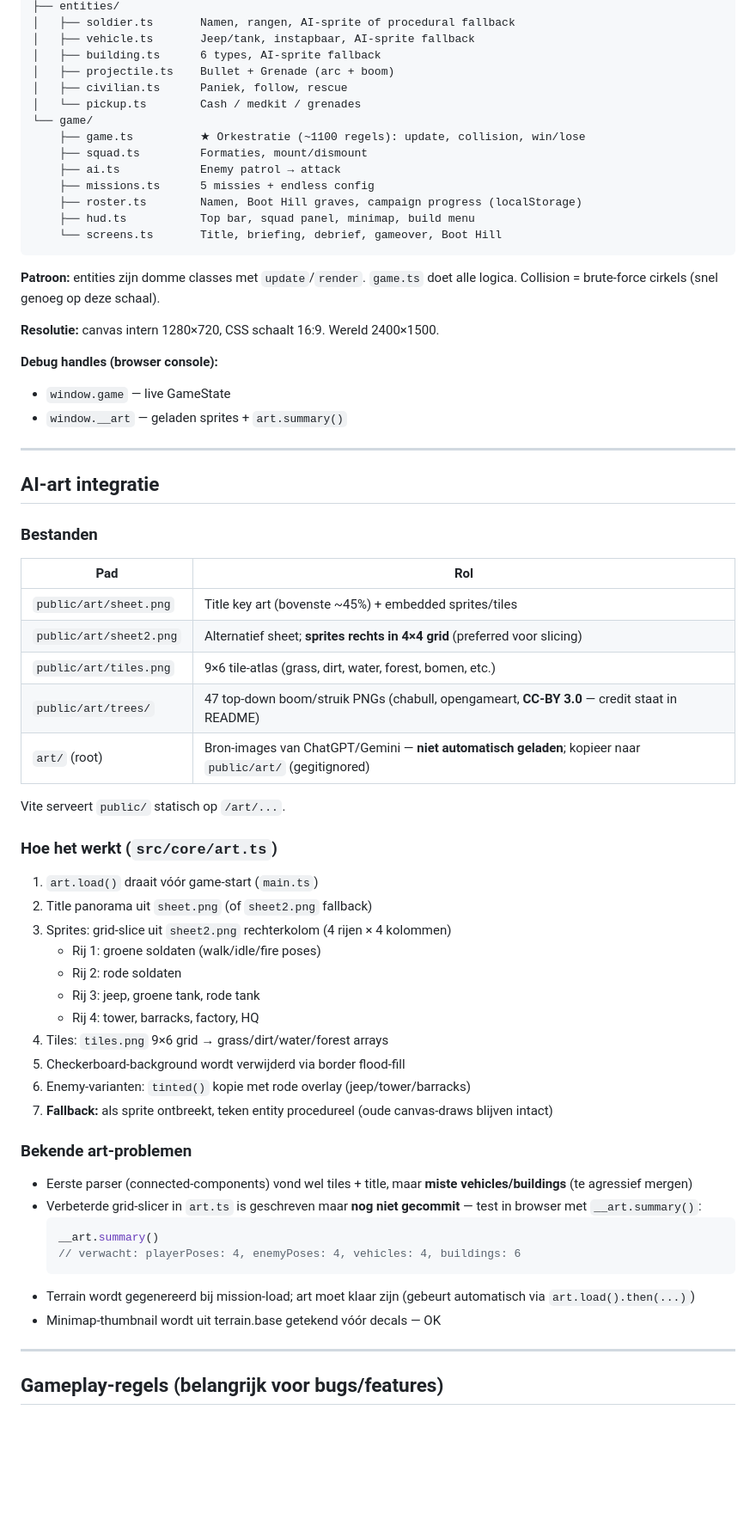
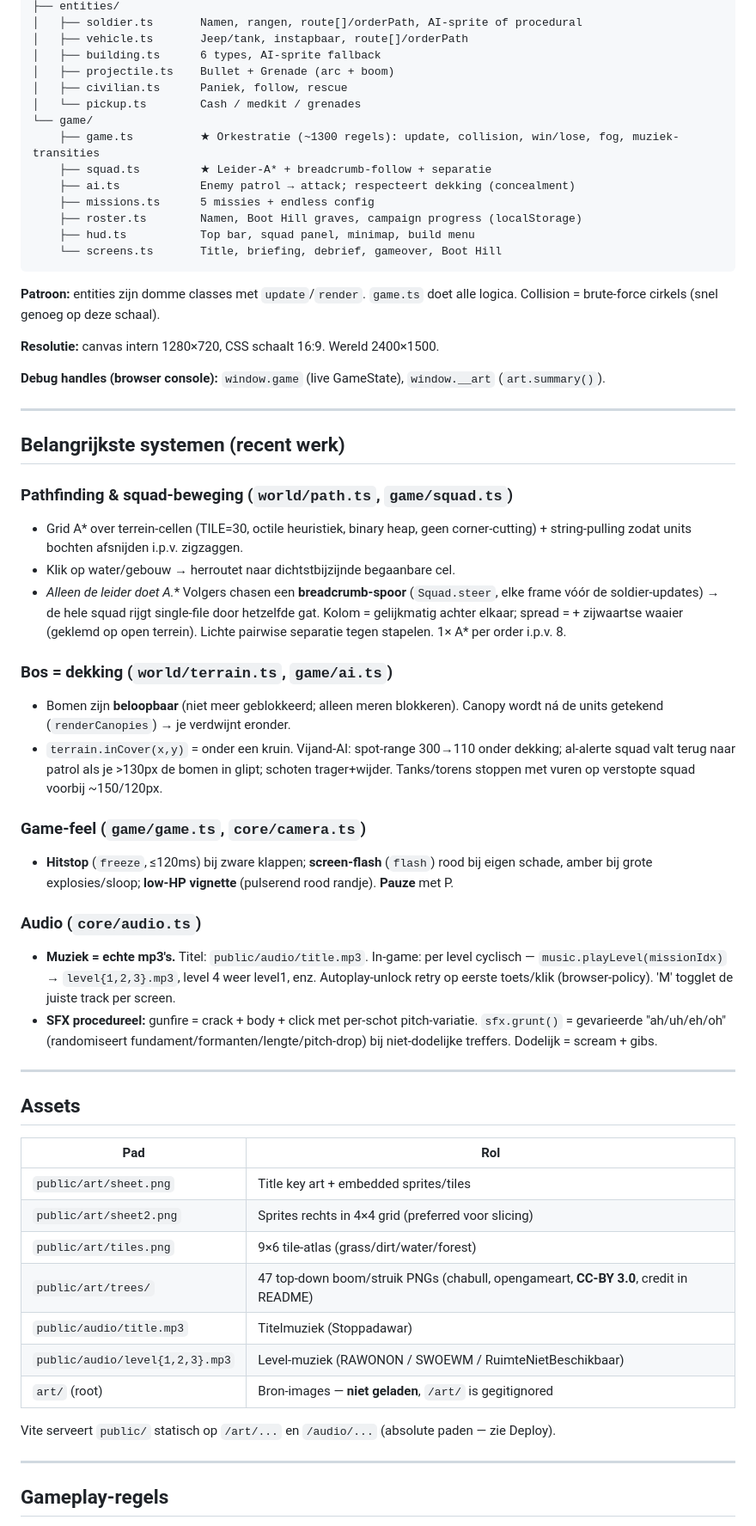
Before and after one commit to KAasman66/huhhuhgame, a Markdown page: handdown.md, the part around one of its changes. Shown at 86% size. Rendered like a GitHub page; blank space fills up the shorter version.

````diff
--- a/handdown.md
+++ b/handdown.md
@@ -74,14 +77,14 @@ src/
 ├── entities/
-│   ├── soldier.ts       Namen, rangen, AI-sprite of procedural fallback
-│   ├── vehicle.ts       Jeep/tank, instapbaar, AI-sprite fallback
+│   ├── soldier.ts       Namen, rangen, route[]/orderPath, AI-sprite of procedural
+│   ├── vehicle.ts       Jeep/tank, instapbaar, route[]/orderPath
 │   ├── building.ts      6 types, AI-sprite fallback
 │   ├── projectile.ts    Bullet + Grenade (arc + boom)
 │   ├── civilian.ts      Paniek, follow, rescue
 │   └── pickup.ts        Cash / medkit / grenades
 └── game/
-    ├── game.ts          ★ Orkestratie (~1100 regels): update, collision, win/lose
-    ├── squad.ts         Formaties, mount/dismount
-    ├── ai.ts            Enemy patrol → attack
+    ├── game.ts          ★ Orkestratie (~1300 regels): update, collision, win/lose, fog, muziek-transities
+    ├── squad.ts         ★ Leider-A* + breadcrumb-follow + separatie
+    ├── ai.ts            Enemy patrol → attack; respecteert dekking (concealment)
     ├── missions.ts      5 missies + endless config
     ├── roster.ts        Namen, Boot Hill graves, campaign progress (localStorage)
     ├── hud.ts           Top bar, squad panel, minimap, build menu
@@ -92,52 +95,45 @@ src/
 
 **Resolutie:** canvas intern 1280×720, CSS schaalt 16:9. Wereld 2400×1500.
 
-**Debug handles (browser console):**
-- `window.game` — live GameState
-- `window.__art` — geladen sprites + `art.summary()`
+**Debug handles (browser console):** `window.game` (live GameState), `window.__art` (`art.summary()`).
 
 ---
 
-## AI-art integratie
+## Belangrijkste systemen (recent werk)
 
-### Bestanden
+### Pathfinding & squad-beweging (`world/path.ts`, `game/squad.ts`)
+- Grid A* over terrein-cellen (TILE=30, octile heuristiek, binary heap, geen corner-cutting) + string-pulling zodat units bochten afsnijden i.p.v. zigzaggen.
+- Klik op water/gebouw → herroutet naar dichtstbijzijnde begaanbare cel.
+- **Alleen de leider doet A*.** Volgers chasen een **breadcrumb-spoor** (`Squad.steer`, elke frame vóór de soldier-updates) → de hele squad rijgt single-file door hetzelfde gat. Kolom = gelijkmatig achter elkaar; spread = + zijwaartse waaier (geklemd op open terrein). Lichte pairwise separatie tegen stapelen. 1× A* per order i.p.v. 8.
+
+### Bos = dekking (`world/terrain.ts`, `game/ai.ts`)
+- Bomen zijn **beloopbaar** (niet meer geblokkeerd; alleen meren blokkeren). Canopy wordt ná de units getekend (`renderCanopies`) → je verdwijnt eronder.
+- `terrain.inCover(x,y)` = onder een kruin. Vijand-AI: spot-range 300→110 onder dekking; al-alerte squad valt terug naar patrol als je >130px de bomen in glipt; schoten trager+wijder. Tanks/torens stoppen met vuren op verstopte squad voorbij ~150/120px.
+
+### Game-feel (`game/game.ts`, `core/camera.ts`)
+- **Hitstop** (`freeze`, ≤120ms) bij zware klappen; **screen-flash** (`flash`) rood bij eigen schade, amber bij grote explosies/sloop; **low-HP vignette** (pulserend rood randje). **Pauze** met P.
+
+### Audio (`core/audio.ts`)
+- **Muziek = echte mp3's.** Titel: `public/audio/title.mp3`. In-game: per level cyclisch — `music.playLevel(missionIdx)` → `level{1,2,3}.mp3`, level 4 weer level1, enz. Autoplay-unlock retry op eerste toets/klik (browser-policy). 'M' togglet de juiste track per screen.
+- **SFX procedureel:** gunfire = crack + body + click met per-schot pitch-variatie. `sfx.grunt()` = gevarieerde "ah/uh/eh/oh" (randomiseert fundament/formanten/lengte/pitch-drop) bij niet-dodelijke treffers. Dodelijk = scream + gibs.
+
+---
+
+## Assets
 
 | Pad | Rol |
 |---|---|
-| `public/art/sheet.png` | Title key art (bovenste ~45%) + embedded sprites/tiles |
-| `public/art/sheet2.png` | Alternatief sheet; **sprites rechts in 4×4 grid** (preferred voor slicing) |
-| `public/art/tiles.png` | 9×6 tile-atlas (grass, dirt, water, forest, bomen, etc.) |
-| `public/art/trees/` | 47 top-down boom/struik PNGs (chabull, opengameart, **CC-BY 3.0** — credit staat in README) |
-| `art/` (root) | Bron-images van ChatGPT/Gemini — **niet automatisch geladen**; kopieer naar `public/art/` (gegitignored) |
+| `public/art/sheet.png` | Title key art + embedded sprites/tiles |
+| `public/art/sheet2.png` | Sprites rechts in 4×4 grid (preferred voor slicing) |
+| `public/art/tiles.png` | 9×6 tile-atlas (grass/dirt/water/forest) |
+| `public/art/trees/` | 47 top-down boom/struik PNGs (chabull, opengameart, **CC-BY 3.0**, credit in README) |
+| `public/audio/title.mp3` | Titelmuziek (Stoppadawar) |
+| `public/audio/level{1,2,3}.mp3` | Level-muziek (RAWONON / SWOEWM / RuimteNietBeschikbaar) |
+| `art/` (root) | Bron-images — **niet geladen**, `/art/` is gegitignored |
 
-Vite serveert `public/` statisch op `/art/...`.
-
-### Hoe het werkt (`src/core/art.ts`)
-
-1. `art.load()` draait vóór game-start (`main.ts`)
-2. Title panorama uit `sheet.png` (of `sheet2.png` fallback)
-3. Sprites: grid-slice uit `sheet2.png` rechterkolom (4 rijen × 4 kolommen)
-   - Rij 1: groene soldaten (walk/idle/fire poses)
-   - Rij 2: rode soldaten
-   - Rij 3: jeep, groene tank, rode tank
-   - Rij 4: tower, barracks, factory, HQ
-4. Tiles: `tiles.png` 9×6 grid → grass/dirt/water/forest arrays
-5. Checkerboard-background wordt verwijderd via border flood-fill
-6. Enemy-varianten: `tinted()` kopie met rode overlay (jeep/tower/barracks)
-7. **Fallback:** als sprite ontbreekt, teken entity procedureel (oude canvas-draws blijven intact)
-
-### Bekende art-problemen
-
-- Eerste parser (connected-components) vond wel tiles + title, maar **miste vehicles/buildings** (te agressief mergen)
-- Verbeterde grid-slicer in `art.ts` is geschreven maar **nog niet gecommit** — test in browser met `__art.summary()`:
-  ```js
-  __art.summary()
-  // verwacht: playerPoses: 4, enemyPoses: 4, vehicles: 4, buildings: 6
-  ```
-- Terrain wordt gegenereerd bij mission-load; art moet klaar zijn (gebeurt automatisch via `art.load().then(...)`)
-- Minimap-thumbnail wordt uit terrain.base getekend vóór decals — OK
+Vite serveert `public/` statisch op `/art/...` en `/audio/...` (absolute paden — zie Deploy).
 
 ---
 
-## Gameplay-regels (belangrijk voor bugs/features)
+## Gameplay-regels
 
````
Also changed, not shown: other parts of handdown.md (+51 -134 lines).
